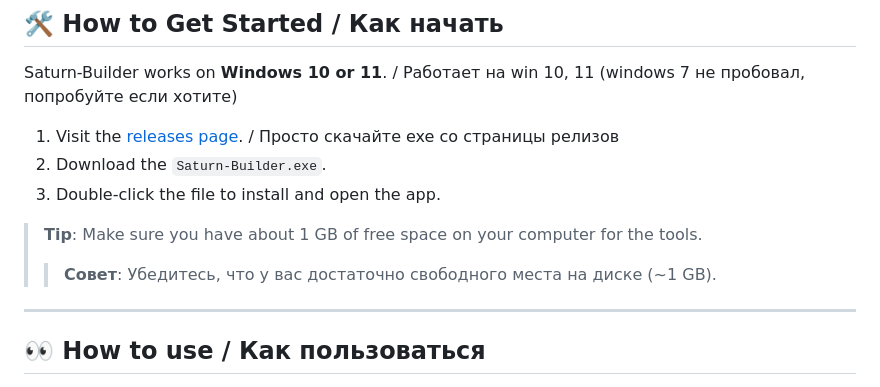
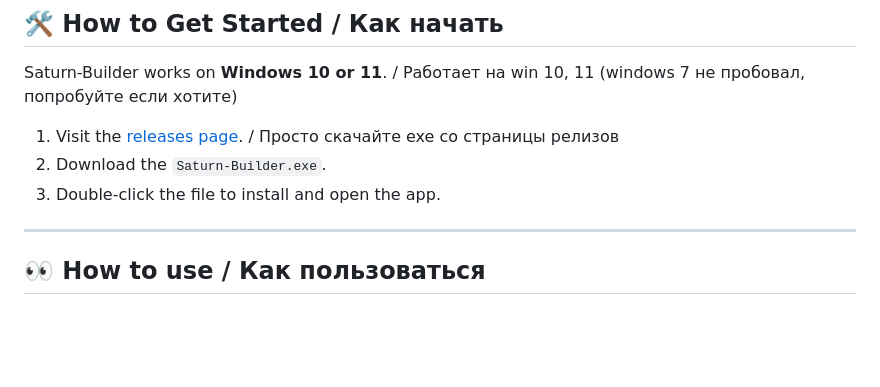
Before and after one commit to fishcheese/Saturn-Builder-Linux, a Markdown page: README.md, the part around the change. Drawn GitHub-style; blank space fills up the shorter version.

```diff
--- a/README.md
+++ b/README.md
@@ -34,8 +34,7 @@ Saturn-Builder works on **Windows 10 or 11**. / Работает на win 10, 11
 2. Download the `Saturn-Builder.exe`.
 3. Double-click the file to install and open the app.
 
-> **Tip**: Make sure you have about 1 GB of free space on your computer for the tools.
-> > **Совет**: Убедитесь, что у вас достаточно свободного места на диске (~1 GB).
+
 
 
 ---
```
